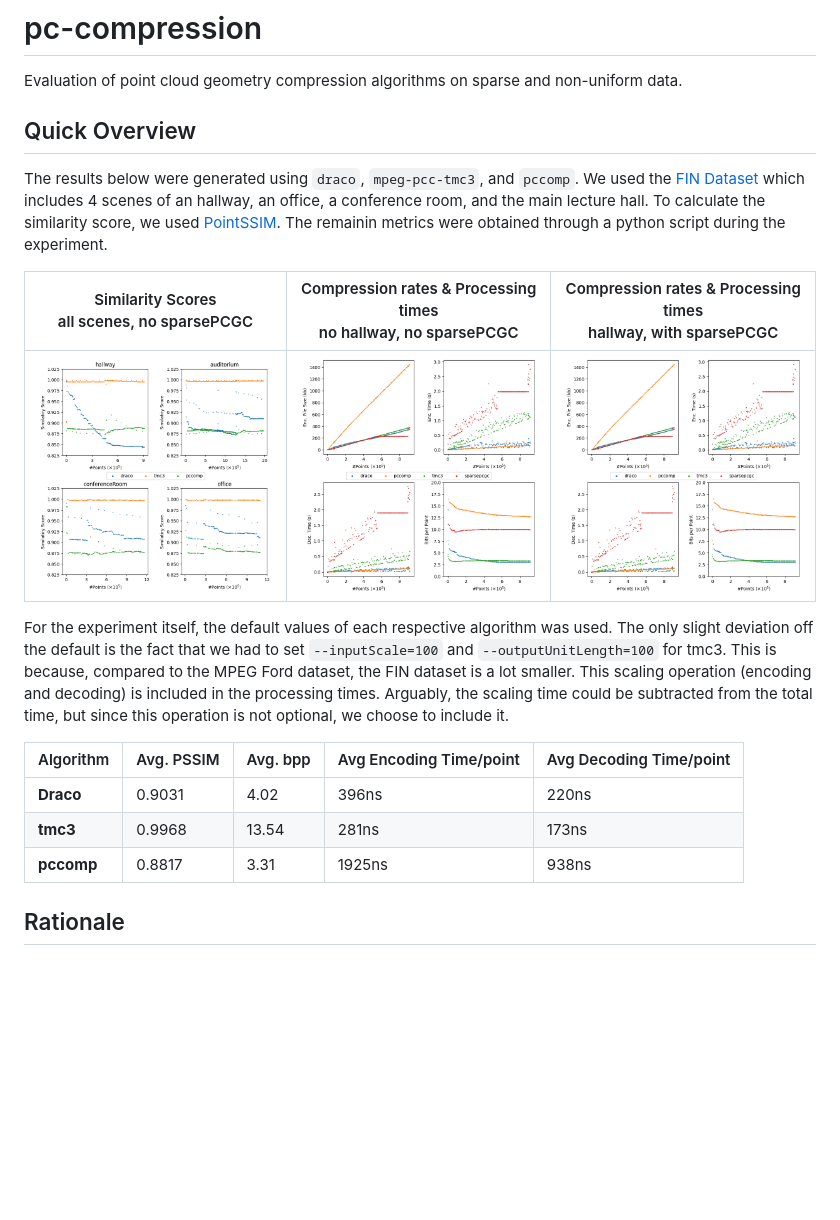
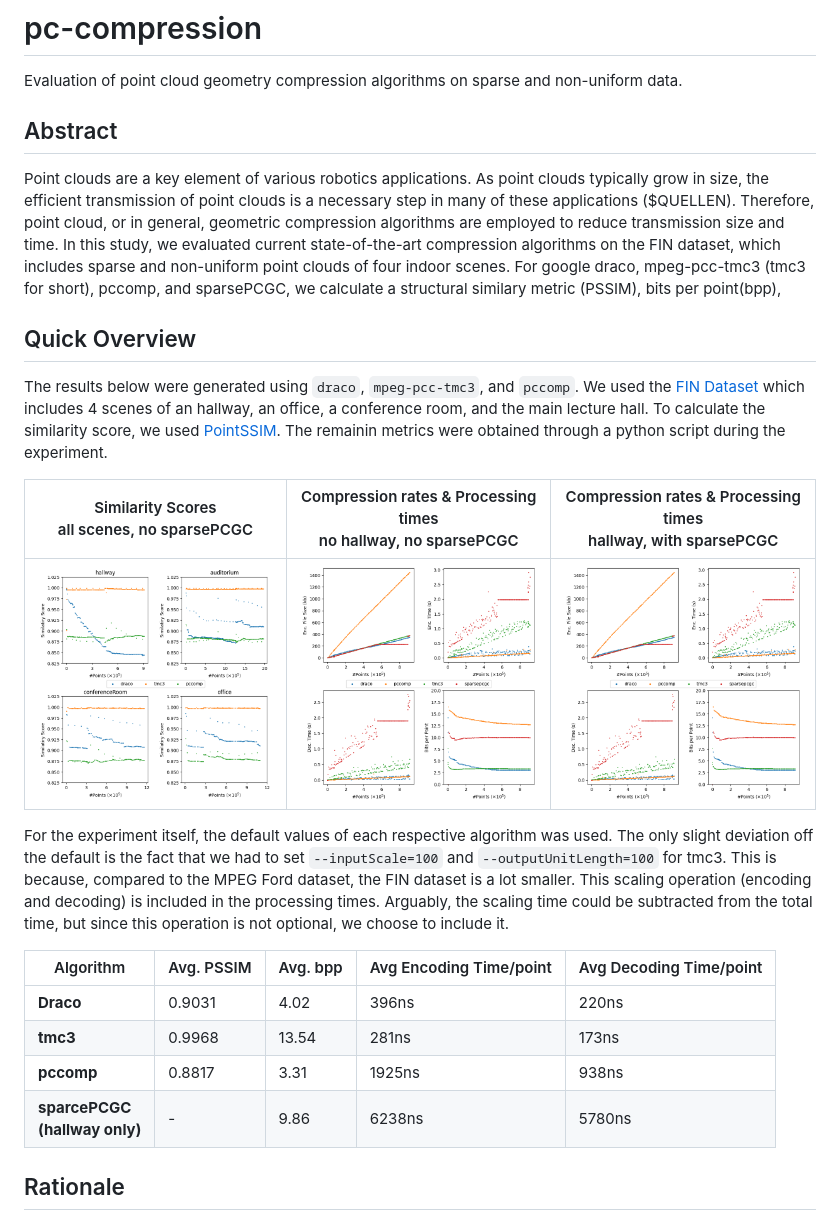
Before and after one commit to lupeterm/pc-compression, a Markdown page: README.md, the part around the change. Rendered like a GitHub page; blank space fills up the shorter version.

Commit message:
wip readme

```diff
--- a/README.md
+++ b/README.md
@@ -1,21 +1,28 @@
 # pc-compression
 Evaluation of point cloud geometry compression algorithms on sparse and non-uniform data.
+
+## Abstract
+Point clouds are a key element of various robotics applications. As point clouds typically grow in size, the efficient transmission of point clouds is a necessary step in many of these applications ($QUELLEN). Therefore, point cloud, or in general, geometric compression algorithms are employed to reduce transmission size and time.
+In this study, we evaluated current state-of-the-art compression algorithms on the FIN dataset, which includes sparse and non-uniform point clouds of four indoor scenes.
+For google draco, mpeg-pcc-tmc3 (tmc3 for short), pccomp, and sparsePCGC, we calculate a structural similary metric (PSSIM), bits per point(bpp),
+
 
 ## Quick Overview
 The results below were generated using `draco`, `mpeg-pcc-tmc3`, and `pccomp`. We used the [FIN Dataset](https://github.com/lupeterm/FIN-Dataset) which includes 4 scenes of an hallway, an office, a conference room, and the main lecture hall.
 To calculate the similarity score, we used [PointSSIM](#structural-similarity-metric). The remainin metrics were obtained through a python script during the experiment.
 
-| <center>Similarity Scores <br>  all scenes, no sparsePCGC  </center>                             | Compression rates & Processing times <br> <center>no hallway, no sparsePCGC</center>    | Compression rates \& Processing times <br><center> hallway, with sparsePCGC </center>     |
-| --------------------------------------------- | -------------------------------------------------------------------------------------------- | -------------------------------------------------------------- |
-| ![Similarity Scores ](figures/similarity.png) | ![Compression rates no hallway](figures/results_qual-hallway.png) | ![Compression rates hallway](figures/results_qual-hallway.png) |
+| <center>Similarity Scores <br>  all scenes, no sparsePCGC  </center> | Compression rates & Processing times <br> <center>no hallway, no sparsePCGC</center> | Compression rates \& Processing times <br><center> hallway, with sparsePCGC </center> |
+| -------------------------------------------------------------------- | ------------------------------------------------------------------------------------ | ------------------------------------------------------------------------------------- |
+| ![Similarity Scores ](figures/similarity.png)                        | ![Compression rates no hallway](figures/results_qual-hallway.png)                    | ![Compression rates hallway](figures/results_qual-hallway.png)                        |
 
 For the experiment itself, the default values of each respective algorithm was used. The only slight deviation off the default is the fact that we had to set `--inputScale=100` and `--outputUnitLength=100` for tmc3. This is because, compared to the MPEG Ford dataset, the FIN dataset is a lot smaller. This scaling operation (encoding and decoding) is included in the processing times. Arguably, the scaling time could be subtracted from the total time, but since this operation is not optional, we choose to include it.
 
-| Algorithm  | Avg. PSSIM | Avg. bpp | Avg Encoding Time/point | Avg Decoding Time/point |
-| ---------- | ---------- | -------- | ----------------------- | ----------------------- |
-| **Draco**  | 0.9031     | 4.02     | 396ns                   | 220ns                   |
-| **tmc3**   | 0.9968     | 13.54    | 281ns                   | 173ns                   |
-| **pccomp** | 0.8817     | 3.31     | 1925ns                  | 938ns                   |
+| Algorithm                     | Avg. PSSIM | Avg. bpp | Avg Encoding Time/point | Avg Decoding Time/point |
+| ----------------------------- | ---------- | -------- | ----------------------- | ----------------------- |
+| **Draco**                     | 0.9031     | 4.02     | 396ns                   | 220ns                   |
+| **tmc3**                      | 0.9968     | 13.54    | 281ns                   | 173ns                   |
+| **pccomp**                    | 0.8817     | 3.31     | 1925ns                  | 938ns                   |
+| **sparcePCGC<br>(hallway only)** | -          | 9.86     | 6238ns                  | 5780ns                  |
 
 ## Rationale
 In many real world robotics scenarios, point cloud geometries need to be exchanged between nodes in a system, e.g. ROS, LCM, or ZeroMQ. For instance, one of these nodes could be a Raspberry Pi that computes an unorganized point cloud (UPC) from a continuous stream of RGB-D data. Now, as this point cloud would be processed in in nodes further downstream inside the system, the entire UPC would have to be transmitted over a shared network between the nodes.
```
